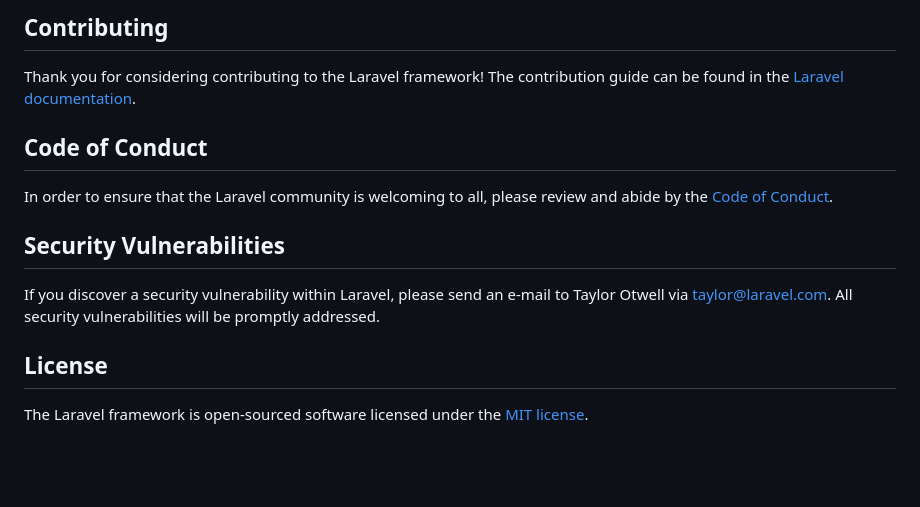
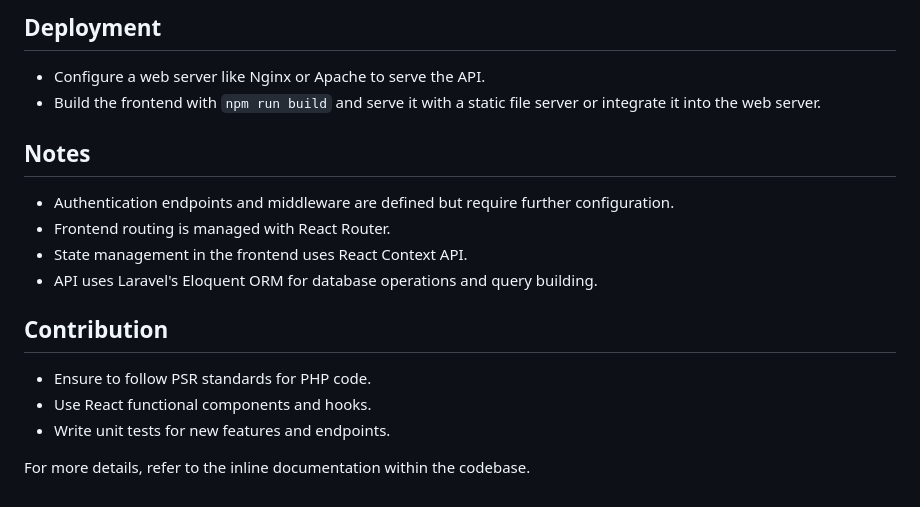
Before and after one commit to venetrius/projects-app, a Markdown page: README.md, the part around the change printed below. GitHub-like rendering; blank space fills up the shorter version.

```diff
--- a/README.md
+++ b/README.md
@@ -51,16 +66,17 @@ We would like to extend our thanks to the following sponsors for funding Laravel
 
-## Contributing
+## Deployment
+- Configure a web server like Nginx or Apache to serve the API.
+- Build the frontend with `npm run build` and serve it with a static file server or integrate it into the web server.
 
-Thank you for considering contributing to the Laravel framework! The contribution guide can be found in the [Laravel documentation](https://laravel.com/docs/contributions).
+## Notes
+- Authentication endpoints and middleware are defined but require further configuration.
+- Frontend routing is managed with React Router.
+- State management in the frontend uses React Context API.
+- API uses Laravel's Eloquent ORM for database operations and query building.
 
-## Code of Conduct
+## Contribution
+- Ensure to follow PSR standards for PHP code.
+- Use React functional components and hooks.
+- Write unit tests for new features and endpoints.
 
-In order to ensure that the Laravel community is welcoming to all, please review and abide by the [Code of Conduct](https://laravel.com/docs/contributions#code-of-conduct).
-
-## Security Vulnerabilities
-
-If you discover a security vulnerability within Laravel, please send an e-mail to Taylor Otwell via [taylor@laravel.com](mailto:taylor@laravel.com). All security vulnerabilities will be promptly addressed.
-
-## License
-
-The Laravel framework is open-sourced software licensed under the [MIT license](https://opensource.org/licenses/MIT).
+For more details, refer to the inline documentation within the codebase.
```
Also changed, not shown: other parts of README.md (+52 -37 lines).
